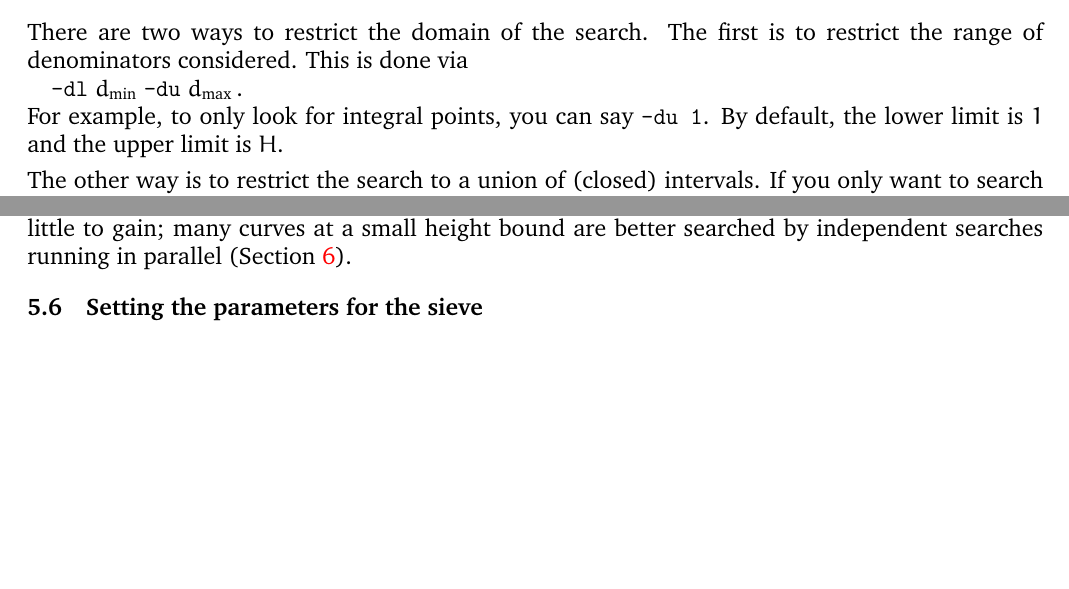
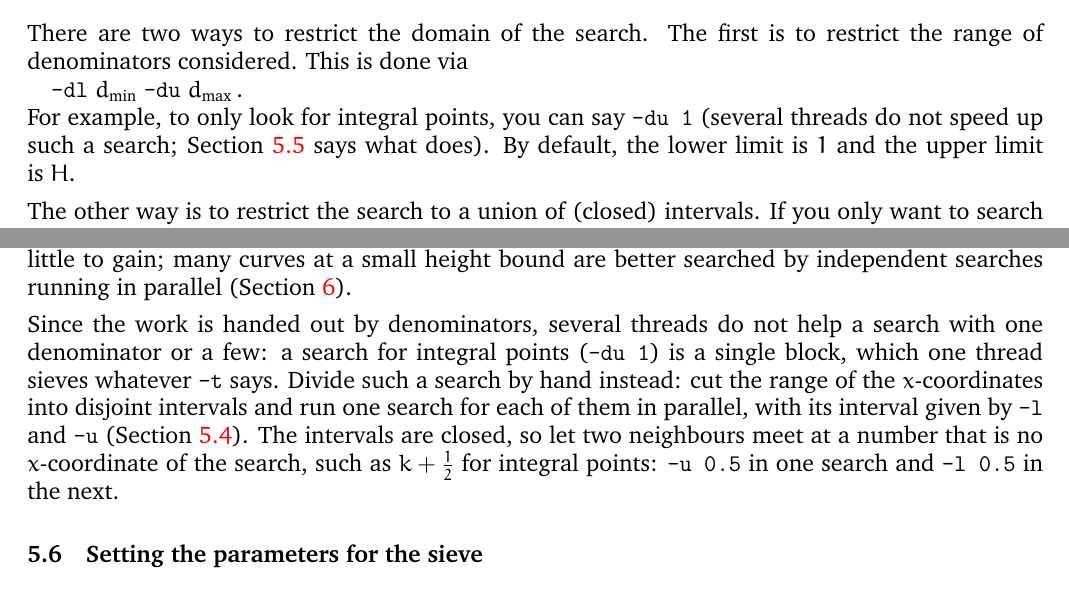
Before and after one commit to MichaelStollBayreuth/ratpoints, a LaTeX paper (ratpoints-doc-3.1.tex): two parts of pages 11 and 12 of 40 before the commit and two parts of pages 11 and 12 of 41 after it, joined at a grey line, cut so that both start at the same text, the shorter picture padded with empty space. Compiled offline with pdfLaTeX.

Commit message:
The manual says that several threads do not speed up a search for integral points: the section on -t gets a paragraph saying that the work is handed out by denominators, so that a search with one denominator or a few, such as that for integral points (-du 1), is a single block, which one thread sieves whatever -t says, and that such a search is better divided by hand, into searches over disjoint intervals of the x-coordinates (-l and -u) that run in parallel, two neighbours meeting at a number that is no x-coordinate of the search, such as k + 1/2 for integral points (-u 0.5 in one search and -l 0.5 in the next), since the intervals are closed; the sentence on -du 1 points to it, and the subsection on the search domain gets the label sec:domain for the reference; the manual compiles without errors and overfull boxes (41 pages for 40), and its PDF is not rebuilt here
Co-Authored-By: Claude Fable 5.2 <noreply@anthropic.com>

```diff
--- a/ratpoints-doc-3.1.tex
+++ b/ratpoints-doc-3.1.tex
@@ -841,12 +841,14 @@ There are various ways to change this behavior.
         \strut\quad\verb+-f "[%x,%y,%z]" -fs "{" -fm "," -fe "}\n"+
 \end{itemize}
 
-\subsection{Restricting the search domain}
+\subsection{Restricting the search domain}\label{sec:domain}
 
 There are two ways to restrict the domain of the search. The first is
 to restrict the range of denominators considered. This is done via \\
 \strut\quad\verb+-dl+ $d_{\text{min}}$ \verb+-du+ $d_{\text{max}}$\,. \\
-For example, to only look for integral points, you can say \verb+-du 1+.
+For example, to only look for integral points, you can say \verb+-du 1+
+(several threads do not speed up such a search; Section~\ref{sec:threads}
+says what does).
 By default, the lower limit is~$1$ and the upper limit is~$H$.
 
 The other way is to restrict the search to a union of (closed) intervals.
@@ -926,6 +928,17 @@ beyond that is the machine. At a small height bound the set-up of a
 search is a large share of the run and there is little to gain; many
 curves at a small height bound are better searched by independent
 searches running in parallel (Section~\ref{sec:library}).
+
+Since the work is handed out by denominators, several threads do not help
+a search with one denominator or a few: a search for integral points
+(\verb+-du 1+) is a single block, which one thread sieves whatever
+\verb+-t+ says. Divide such a search by hand instead: cut the range of the
+$x$-coordinates into disjoint intervals and run one search for each of
+them in parallel, with its interval given by \verb+-l+ and \verb+-u+
+(Section~\ref{sec:domain}). The intervals are closed, so let two
+neighbours meet at a number that is no $x$-coordinate of the search, such
+as $k + \frac12$ for integral points: \verb+-u 0.5+ in one search and
+\verb+-l 0.5+ in the next.
 
 \subsection{Setting the parameters for the sieve} \label{fd}
 
```
